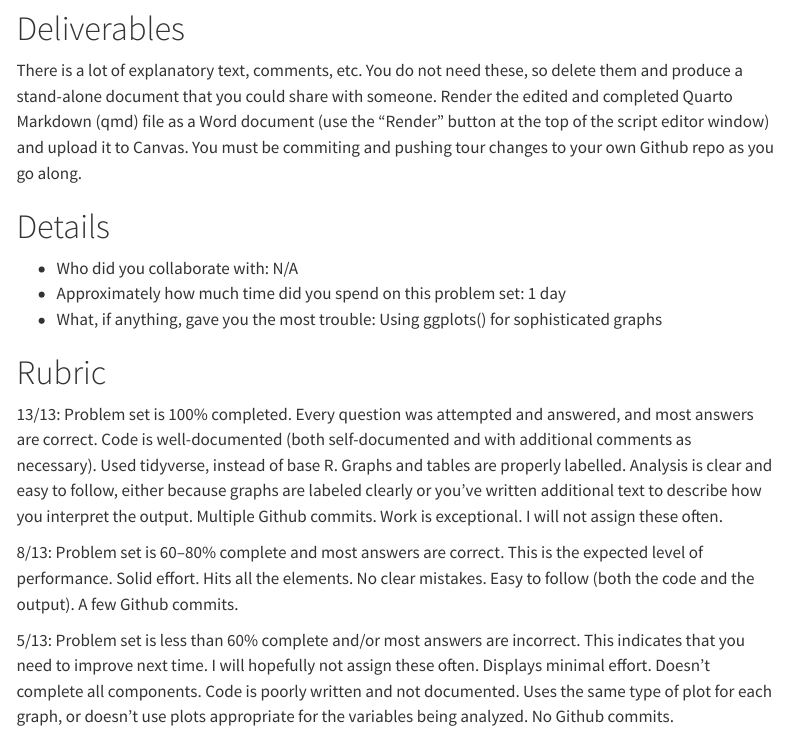
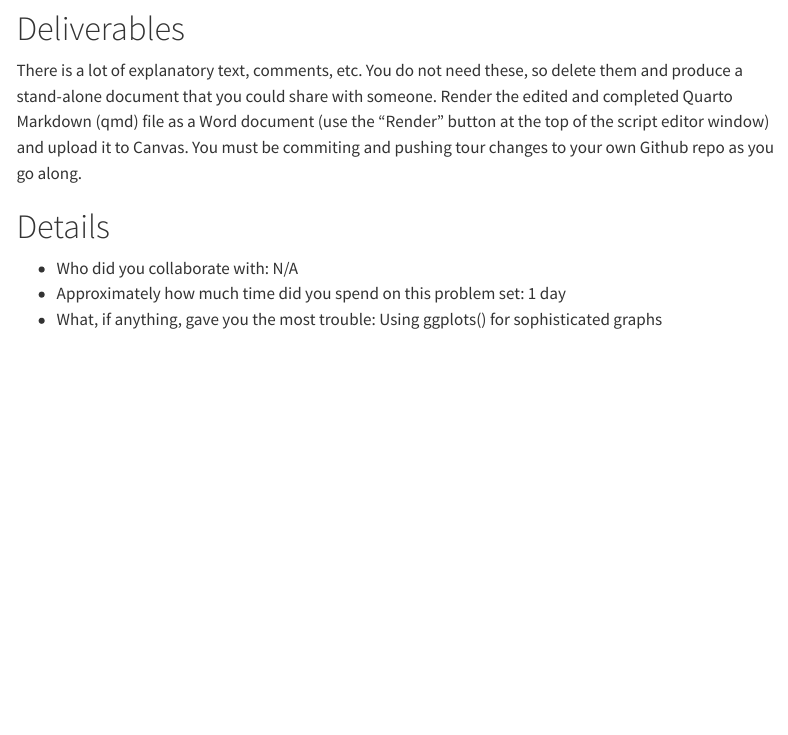
Before and after one commit to mikedizon22/mydsb23, a Quarto document (Homework1_MikeDizon.qmd): the page in a window 1100 px wide, from 9030 px down. Rendered offline with R 4.5, knitr and Pandoc in place of Quarto, with nearby package versions; drawn as R Markdown's standard HTML page in place of the format the file asks for; some code elsewhere in the file could not run offline; menus at the side of the page are left out.

Commit message:
word file

```diff
--- a/Homework1_MikeDizon.qmd
+++ b/Homework1_MikeDizon.qmd
@@ -593,11 +593,3 @@ There is a lot of explanatory text, comments, etc. You do not need these, so del
 -   Who did you collaborate with: N/A
 -   Approximately how much time did you spend on this problem set: 1 day
 -   What, if anything, gave you the most trouble: Using ggplots() for sophisticated graphs
-
-# Rubric
-
-13/13: Problem set is 100% completed. Every question was attempted and answered, and most answers are correct. Code is well-documented (both self-documented and with additional comments as necessary). Used tidyverse, instead of base R. Graphs and tables are properly labelled. Analysis is clear and easy to follow, either because graphs are labeled clearly or you've written additional text to describe how you interpret the output. Multiple Github commits. Work is exceptional. I will not assign these often.
-
-8/13: Problem set is 60--80% complete and most answers are correct. This is the expected level of performance. Solid effort. Hits all the elements. No clear mistakes. Easy to follow (both the code and the output). A few Github commits.
-
-5/13: Problem set is less than 60% complete and/or most answers are incorrect. This indicates that you need to improve next time. I will hopefully not assign these often. Displays minimal effort. Doesn't complete all components. Code is poorly written and not documented. Uses the same type of plot for each graph, or doesn't use plots appropriate for the variables being analyzed. No Github commits.
```
Also changed, not shown: Homework1_MikeDizon.qmd (2 more changed lines), 2 other files.
